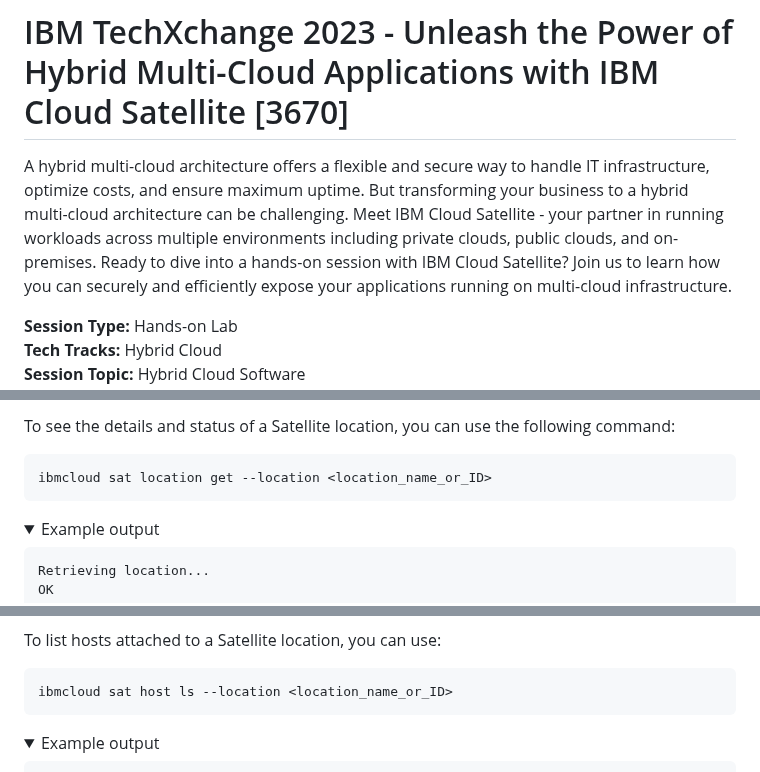
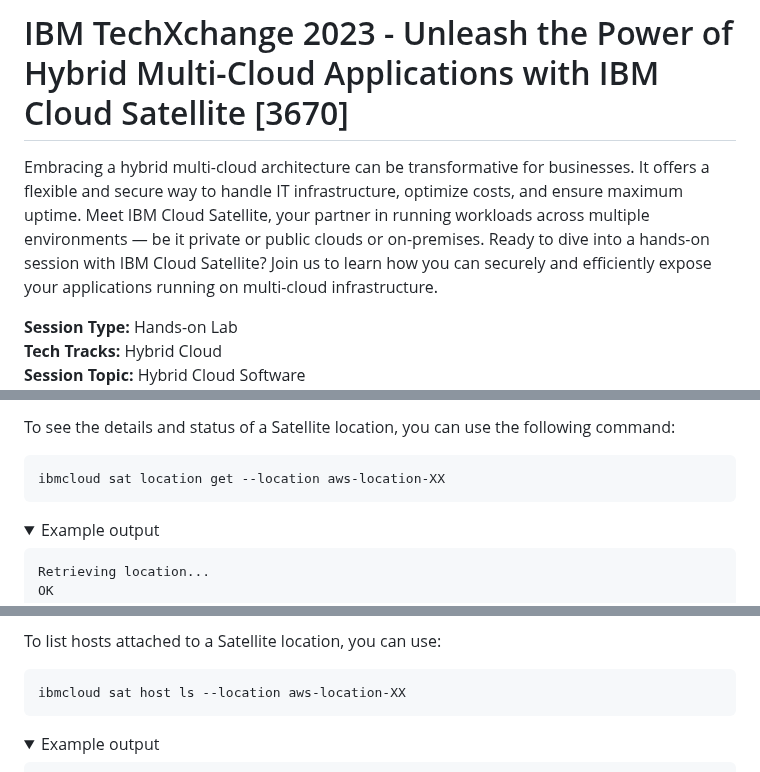
Before and after one commit to attiss/ibm-techxchange-2023-3670, a Markdown page: README.md, 3 parts joined by grey strips. GitHub-like rendering; folded sections open.

````diff
--- a/README.md
+++ b/README.md
@@ -1,6 +1,6 @@
 # IBM TechXchange 2023 - Unleash the Power of Hybrid Multi-Cloud Applications with IBM Cloud Satellite [3670]
 
-A hybrid multi-cloud architecture offers a flexible and secure way to handle IT infrastructure, optimize costs, and ensure maximum uptime. But transforming your business to a hybrid multi-cloud architecture can be challenging. Meet IBM Cloud Satellite - your partner in running workloads across multiple environments including private clouds, public clouds, and on-premises. Ready to dive into a hands-on session with IBM Cloud Satellite? Join us to learn how you can securely and efficiently expose your applications running on multi-cloud infrastructure.
+Embracing a hybrid multi-cloud architecture can be transformative for businesses. It offers a flexible and secure way to handle IT infrastructure, optimize costs, and ensure maximum uptime. Meet IBM Cloud Satellite, your partner in running workloads across multiple environments — be it private or public clouds or on-premises. Ready to dive into a hands-on session with IBM Cloud Satellite? Join us to learn how you can securely and efficiently expose your applications running on multi-cloud infrastructure.
 
 **Session Type:** Hands-on Lab\
 **Tech Tracks:** Hybrid Cloud\
@@ -134,7 +134,7 @@ You should see two Satellite locations: `aws-location-XX` runs on AWS hosts, whi
 To see the details and status of a Satellite location, you can use the following command:
 
 ```bash
-ibmcloud sat location get --location <location_name_or_ID>
+ibmcloud sat location get --location aws-location-XX
 ```
 
 <details>
@@ -176,7 +176,7 @@ Hosts that have [sufficient compute, storage and network](https://cloud.ibm.com/
 To list hosts attached to a Satellite location, you can use:
 
 ```bash
-ibmcloud sat host ls --location <location_name_or_ID>
+ibmcloud sat host ls --location aws-location-XX
 ```
 
 <details>
````
Also changed, not shown: other parts of README.md (+27 -16 lines).
